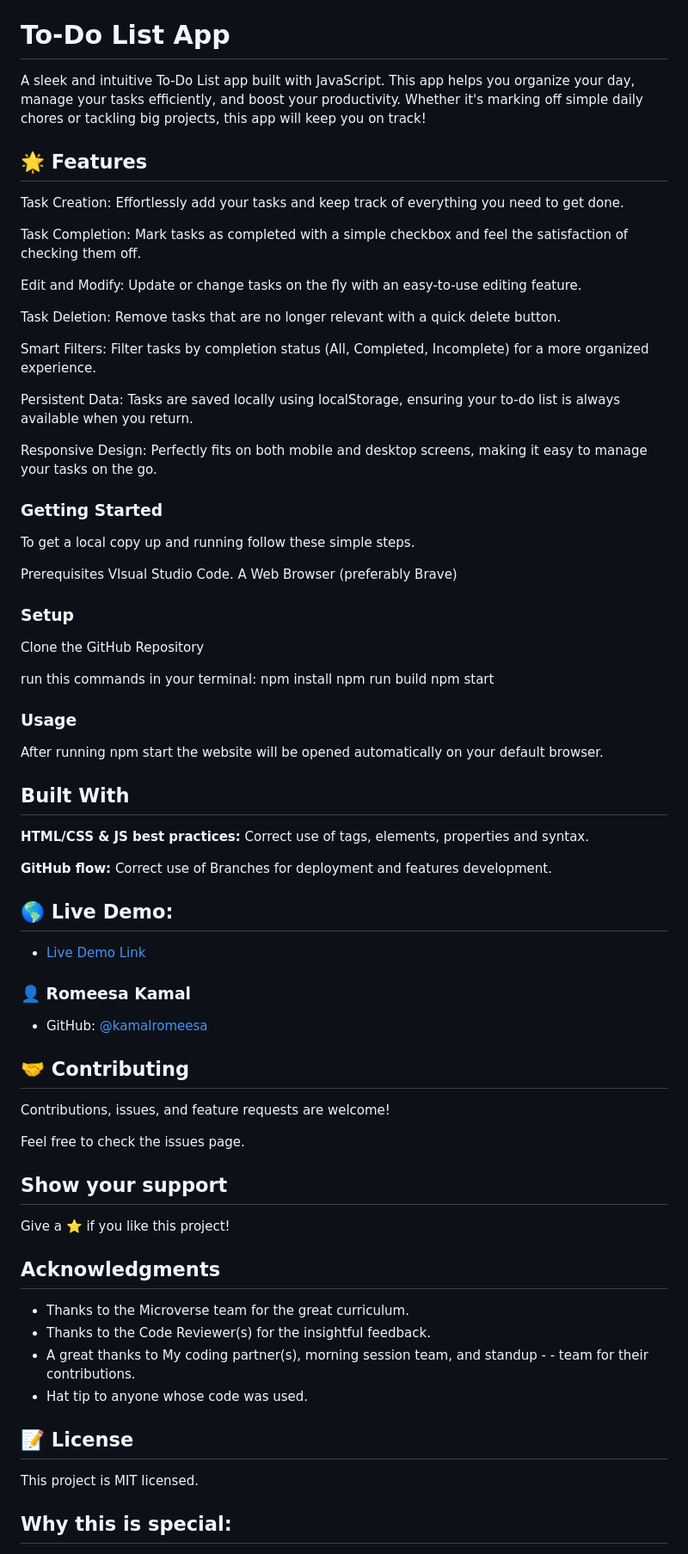
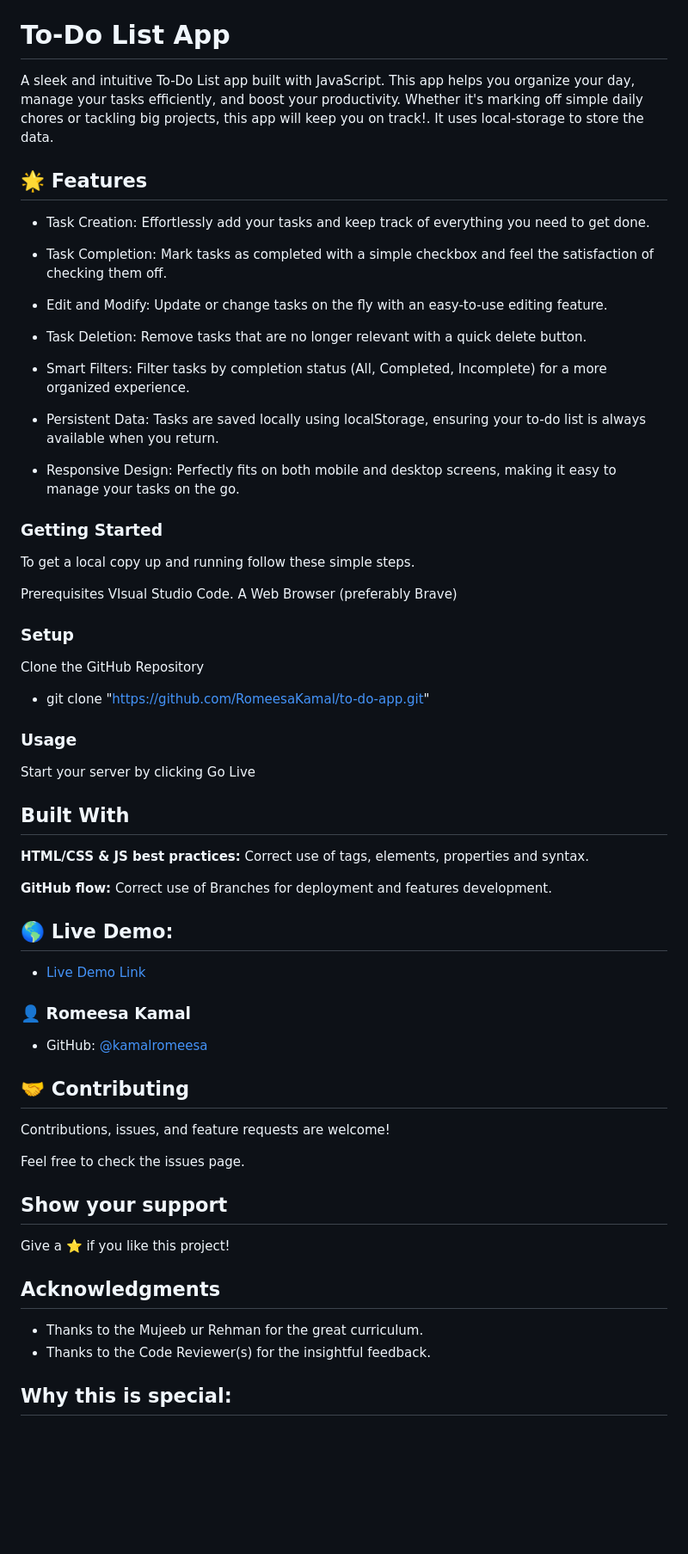
Before and after one commit to RomeesaKamal/to-do-app, a Markdown page: README.md, the part around one of its changes. Shown at 86% size. GitHub-like rendering; blank space fills up the shorter version.

Commit message:
correction i readme file

```diff
--- a/README.md
+++ b/README.md
@@ -2,23 +2,23 @@
 
 # To-Do List App
 
-A sleek and intuitive To-Do List app built with JavaScript. This app helps you organize your day, manage your tasks efficiently, and boost your productivity. Whether it's marking off simple daily chores or tackling big projects, this app will keep you on track!
+A sleek and intuitive To-Do List app built with JavaScript. This app helps you organize your day, manage your tasks efficiently, and boost your productivity. Whether it's marking off simple daily chores or tackling big projects, this app will keep you on track!. It uses local-storage to store the data.
 
 ## 🌟 Features
 
-Task Creation: Effortlessly add your tasks and keep track of everything you need to get done.
+- Task Creation: Effortlessly add your tasks and keep track of everything you need to get done.
 
-Task Completion: Mark tasks as completed with a simple checkbox and feel the satisfaction of checking them off.
+- Task Completion: Mark tasks as completed with a simple checkbox and feel the satisfaction of checking them off.
 
-Edit and Modify: Update or change tasks on the fly with an easy-to-use editing feature.
+- Edit and Modify: Update or change tasks on the fly with an easy-to-use editing feature.
 
-Task Deletion: Remove tasks that are no longer relevant with a quick delete button.
+- Task Deletion: Remove tasks that are no longer relevant with a quick delete button.
 
-Smart Filters: Filter tasks by completion status (All, Completed, Incomplete) for a more organized experience.
+- Smart Filters: Filter tasks by completion status (All, Completed, Incomplete) for a more organized experience.
 
-Persistent Data: Tasks are saved locally using localStorage, ensuring your to-do list is always available when you return.
+- Persistent Data: Tasks are saved locally using localStorage, ensuring your to-do list is always available when you return.
 
-Responsive Design: Perfectly fits on both mobile and desktop screens, making it easy to manage your tasks on the go.
+- Responsive Design: Perfectly fits on both mobile and desktop screens, making it easy to manage your tasks on the go.
 
 ### Getting Started
 
@@ -31,15 +31,11 @@ A Web Browser (preferably Brave)
 ### Setup
 
 Clone the GitHub Repository
-
-run this commands in your terminal:
-npm install
-npm run build
-npm start
+- git clone "https://github.com/RomeesaKamal/to-do-app.git"
 
 ### Usage
 
-After running npm start the website will be opened automatically on your default browser.
+Start your server by clicking Go Live
 
 ## Built With
 
@@ -64,14 +60,9 @@ Give a ⭐️ if you like this project!
 
 ## Acknowledgments
 
-- Thanks to the Microverse team for the great curriculum.
+- Thanks to the Mujeeb ur Rehman for the great curriculum.
 - Thanks to the Code Reviewer(s) for the insightful feedback.
-- A great thanks to My coding partner(s), morning session team, and standup - - team for their contributions.
-- Hat tip to anyone whose code was used.
 
-## 📝 License
-
-This project is MIT licensed.
 
 ## Why this is special:
 
```
Also changed, not shown: other parts of README.md (+6 -2 lines).
